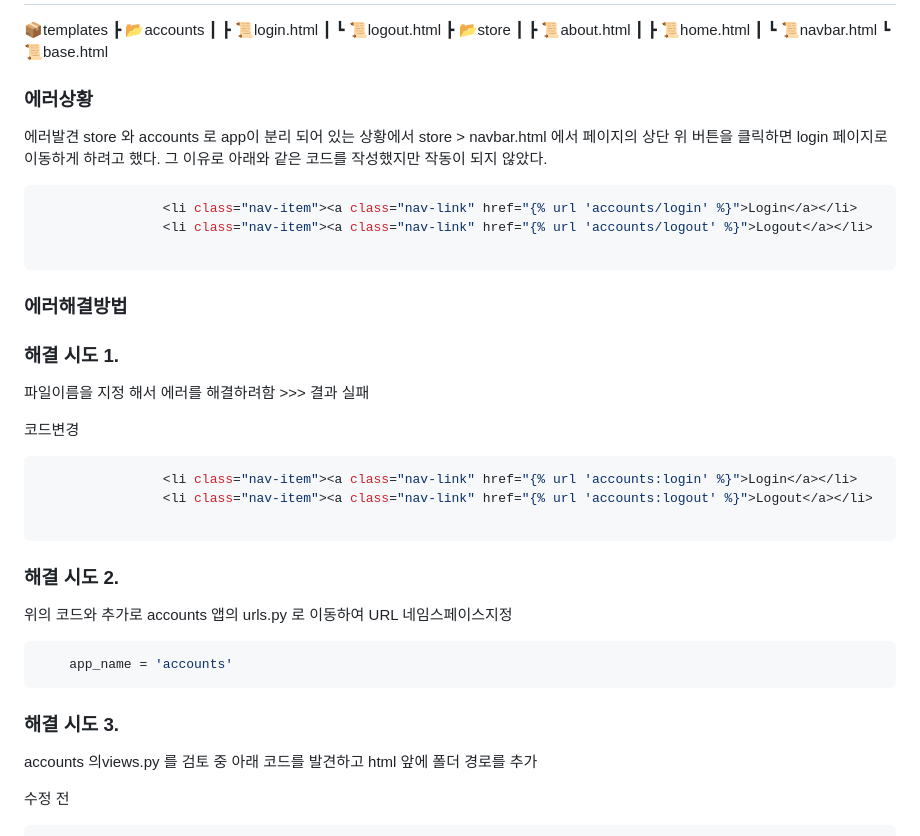
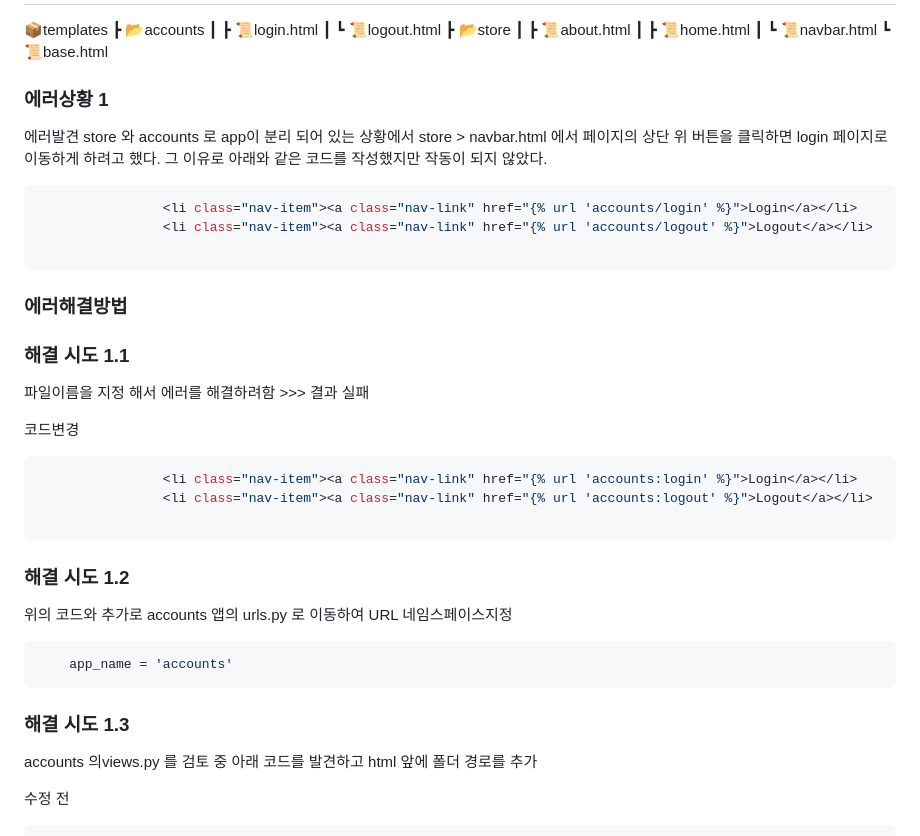
Before and after one commit to Jinseonghyun/Django_jshop, a Markdown page: README.md, the part around the change. GitHub-like rendering.

Commit message:
트러블슈팅 변경

````diff
--- a/README.md
+++ b/README.md
@@ -151,7 +151,7 @@ erDiagram
  ┃ ┗ 📜navbar.html
  ┗ 📜base.html
 
-### 에러상황
+### 에러상황 1
 에러발견 store 와 accounts 로 app이 분리 되어 있는 상황에서 store > navbar.html 에서  페이지의 상단 위 버튼을 클릭하면 login 페이지로 이동하게 하려고 했다. 그 이유로 아래와 같은 코드를 작성했지만
 작동이 되지 않았다.
 ```python
@@ -162,7 +162,7 @@ erDiagram
 
 ### 에러해결방법
 
-### 해결 시도 1.
+### 해결 시도 1.1
 파일이름을 지정 해서 에러를 해결하려함  >>> 결과 실패
 
 코드변경
@@ -171,12 +171,12 @@ erDiagram
                 <li class="nav-item"><a class="nav-link" href="{% url 'accounts:logout' %}">Logout</a></li>
 
 ```
-### 해결 시도 2.
+### 해결 시도 1.2
 위의 코드와 추가로 accounts 앱의 urls.py 로 이동하여 URL 네임스페이스지정
 ```python
     app_name = 'accounts'
 ```
-### 해결 시도 3.
+### 해결 시도 1.3
 accounts 의views.py 를 검토 중 아래 코드를 발견하고 html 앞에 폴더 경로를 추가
 
 수정 전
````
